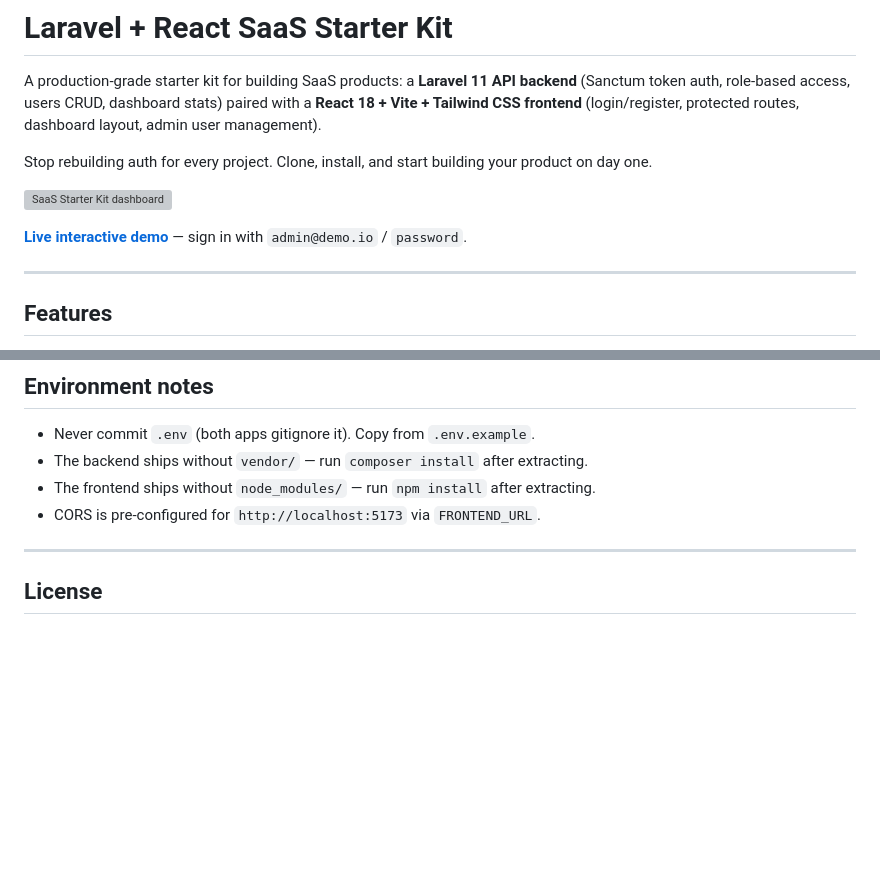
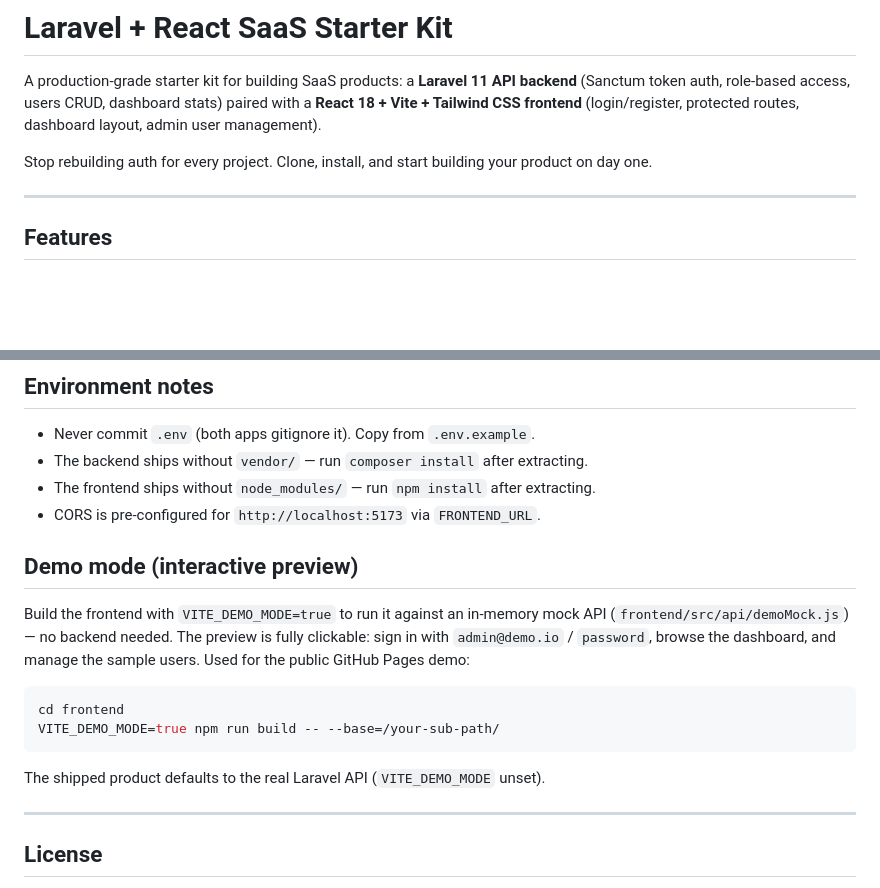
Before and after one commit to kamran1272/laravel-react-saas-starter-kit, a Markdown page: README.md, 2 parts joined by grey strips. Drawn GitHub-style; blank space fills up the shorter version; grey boxes are pictures that could not be loaded.

Commit message:
Sync README.md from product source

````diff
--- a/README.md
+++ b/README.md
@@ -3,10 +3,6 @@
 A production-grade starter kit for building SaaS products: a **Laravel 11 API backend** (Sanctum token auth, role-based access, users CRUD, dashboard stats) paired with a **React 18 + Vite + Tailwind CSS frontend** (login/register, protected routes, dashboard layout, admin user management).
 
 Stop rebuilding auth for every project. Clone, install, and start building your product on day one.
-
-![SaaS Starter Kit dashboard](https://kamran1272.github.io/portfolio/images/projects/saas-starter-kit.png)
-
-**[Live interactive demo](https://kamran1272.github.io/laravel-react-saas-starter-kit/)** — sign in with `admin@demo.io` / `password`.
 
 ---
 
@@ -159,6 +155,20 @@ php artisan test
 - The frontend ships without `node_modules/` — run `npm install` after extracting.
 - CORS is pre-configured for `http://localhost:5173` via `FRONTEND_URL`.
 
+## Demo mode (interactive preview)
+
+Build the frontend with `VITE_DEMO_MODE=true` to run it against an in-memory
+mock API (`frontend/src/api/demoMock.js`) — no backend needed. The preview is
+fully clickable: sign in with `admin@demo.io` / `password`, browse the
+dashboard, and manage the sample users. Used for the public GitHub Pages demo:
+
+```bash
+cd frontend
+VITE_DEMO_MODE=true npm run build -- --base=/your-sub-path/
+```
+
+The shipped product defaults to the real Laravel API (`VITE_DEMO_MODE` unset).
+
 ---
 
 ## License
````
